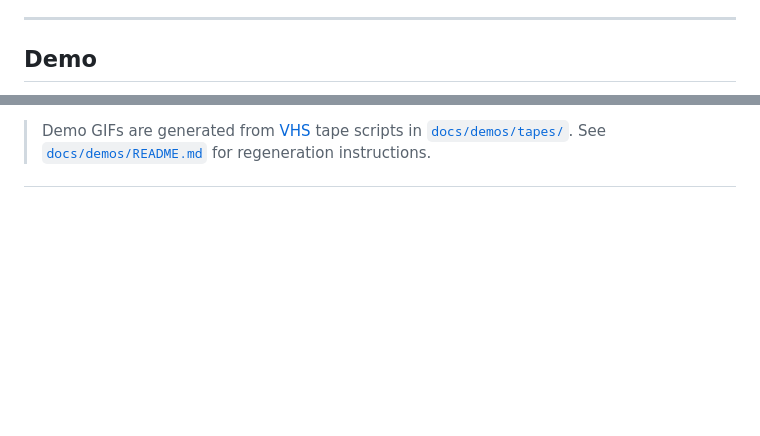
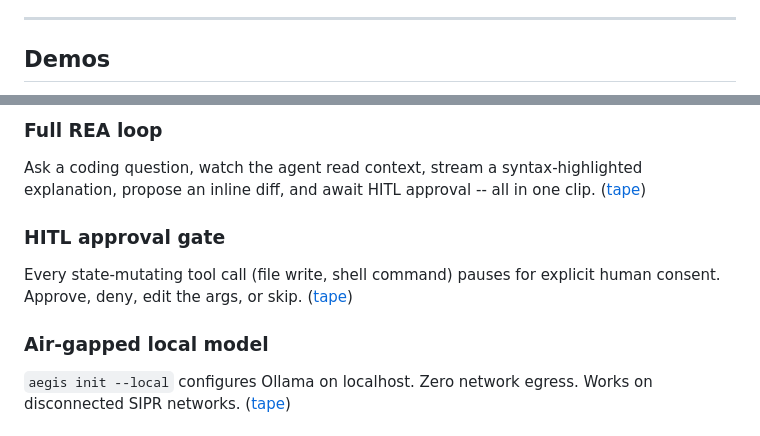
Before and after one commit to rtmx-ai/aegis-cli, a Markdown page: README.md, 2 parts joined by grey strips. GitHub-like rendering; blank space fills up the shorter version.

```diff
--- a/README.md
+++ b/README.md
@@ -12,5 +12,5 @@ Aegis is a terminal-native pair programmer built for defense and regulated envir
 
 ---
 
-## Demo
+## Demos
 
@@ -29,2 +21,16 @@ Aegis is a terminal-native pair programmer built for defense and regulated envir
 
-> Demo GIFs are generated from [VHS](https://github.com/charmbracelet/vhs) tape scripts in [`docs/demos/tapes/`](docs/demos/tapes/). See [`docs/demos/README.md`](docs/demos/README.md) for regeneration instructions.
+### Full REA loop
+<!-- ![Hero demo](docs/demos/gifs/01-hero.gif) -->
+Ask a coding question, watch the agent read context, stream a syntax-highlighted explanation, propose an inline diff, and await HITL approval -- all in one clip.
+([tape](docs/demos/tapes/01-hero.tape))
+
+### HITL approval gate
+<!-- ![HITL approval](docs/demos/gifs/02-hitl-approval.gif) -->
+Every state-mutating tool call (file write, shell command) pauses for explicit human consent. Approve, deny, edit the args, or skip.
+([tape](docs/demos/tapes/02-hitl-approval.tape))
+
+### Air-gapped local model
+<!-- ![Air-gapped](docs/demos/gifs/03-airgapped.gif) -->
+`aegis init --local` configures Ollama on localhost. Zero network egress. Works on disconnected SIPR networks.
+([tape](docs/demos/tapes/03-airgapped.tape))
+
```
Also changed, not shown: other parts of README.md (+32 -11 lines).
